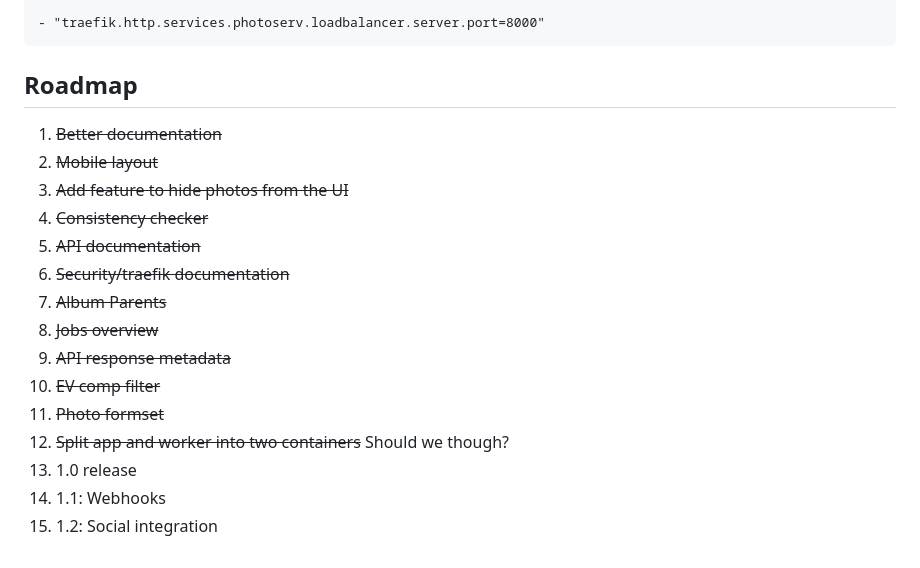
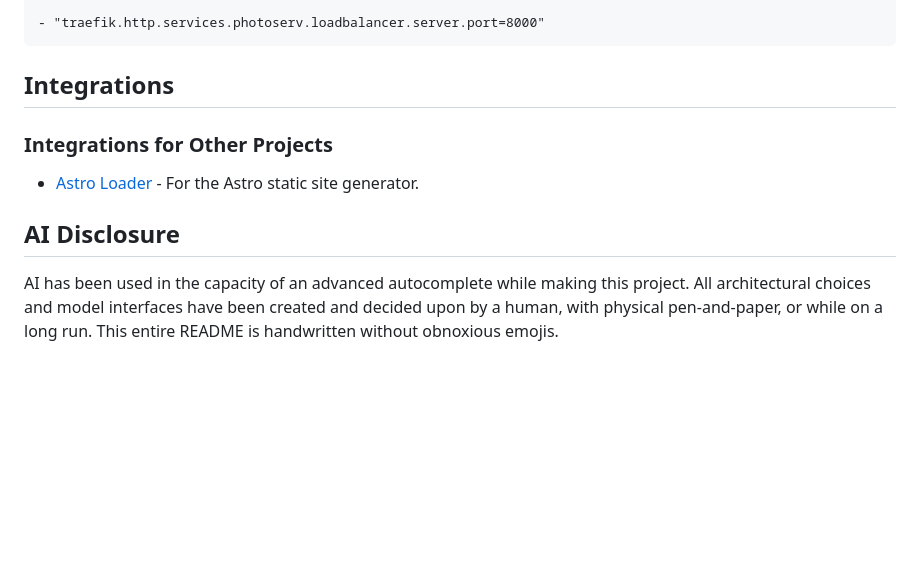
Before and after one commit to itsmaxymoo/photoserv, a Markdown page: README.md, the part around the change. Drawn GitHub-style; blank space fills up the shorter version.

````diff
--- a/README.md
+++ b/README.md
@@ -125,20 +125,16 @@ Assume:
 - "traefik.http.services.photoserv.loadbalancer.server.port=8000"
 ```
 
-## Roadmap
+## Integrations
 
-1. ~~Better documentation~~
-2. ~~Mobile layout~~
-3. ~~Add feature to hide photos from the UI~~
-4. ~~Consistency checker~~
-5. ~~API documentation~~
-6. ~~Security/traefik documentation~~
-7. ~~Album Parents~~
-8. ~~Jobs overview~~
-9. ~~API response metadata~~
-10. ~~EV comp filter~~
-11. ~~Photo formset~~
-12. ~~Split app and worker into two containers~~ Should we though?
-13. 1.0 release
-14. 1.1: Webhooks
-15. 1.2: Social integration
+
+### Integrations for Other Projects
+
+* [Astro Loader](https://github.com/photoserv/astro-loader) - For the Astro static site generator.
+
+## AI Disclosure
+
+AI has been used in the capacity of an advanced autocomplete while making this project.
+All architectural choices and model interfaces have been created and decided upon
+by a human, with physical pen-and-paper, or while on a long run. This entire README
+is handwritten without obnoxious emojis.
````
